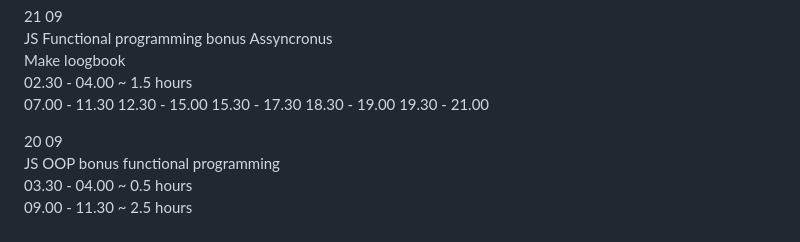
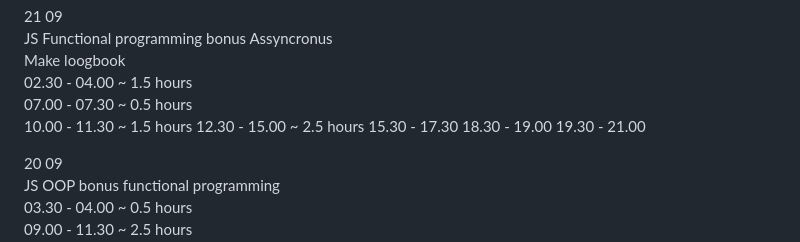
Before and after one commit to dakhmad/bangkit-2024, a Markdown page: progress-september.md, the part around the change. GitHub-like rendering.

```diff
--- a/progress-september.md
+++ b/progress-september.md
@@ -26,8 +26,9 @@ JS Assync bonus code quality<br>
 JS Functional programming bonus Assyncronus<br>
 Make loogbook<br>
 02.30 - 04.00 ~ 1.5 hours<br>
-07.00 - 11.30
-12.30 - 15.00
+07.00 - 07.30 ~ 0.5 hours<br>
+10.00 - 11.30 ~ 1.5 hours
+12.30 - 15.00 ~ 2.5 hours
 15.30 - 17.30
 18.30 - 19.00
 19.30 - 21.00
```
